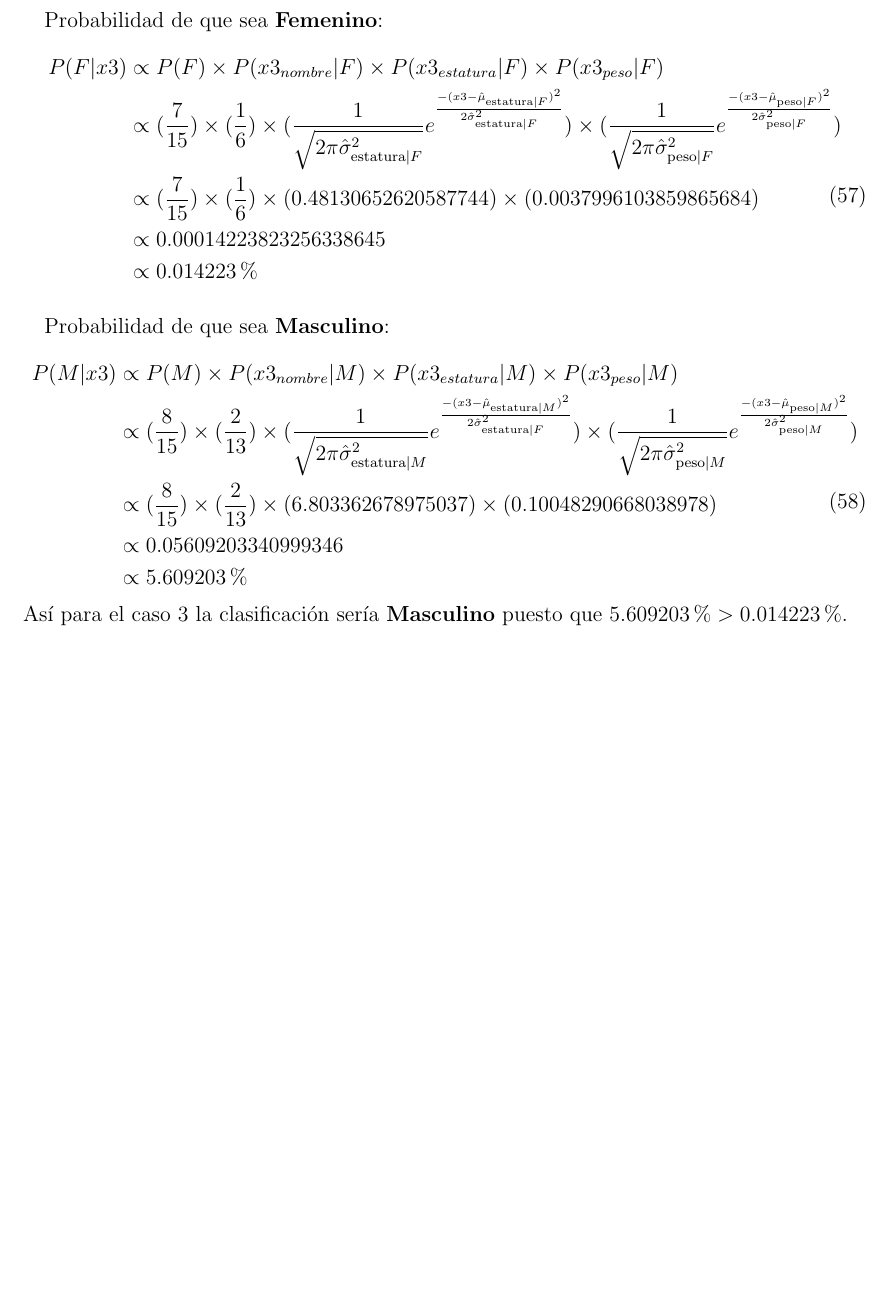
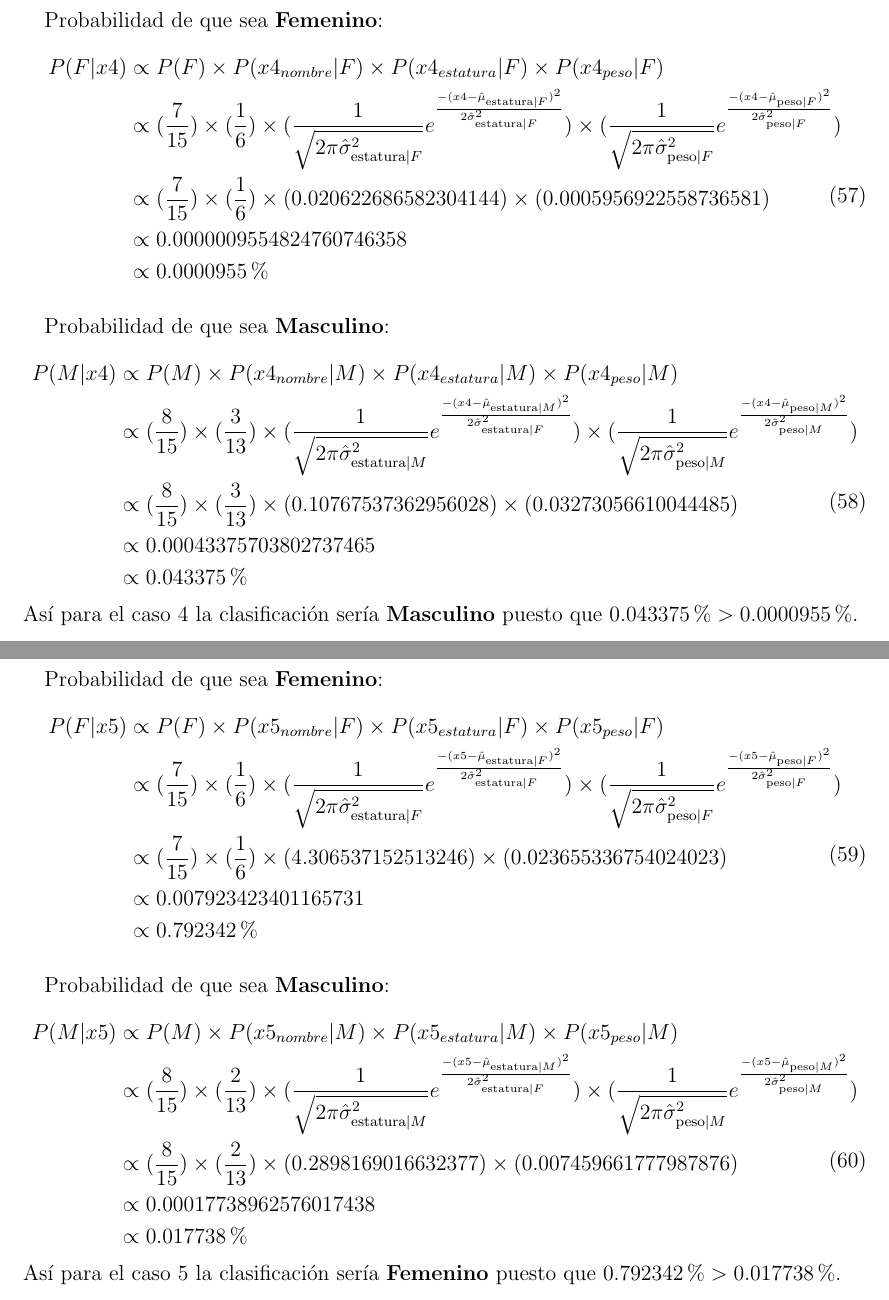
Before and after one commit to Sirivasv/MCC-AA, a LaTeX problem sheet (Tarea2/Tarea2_Rivas_Vega_Saul_Ivan.tex): part of page 21 of 22 before the commit and two parts of pages 21 and 22 of 23 after it, the two joined at a grey line, cut so that both start at the same text, the shorter picture padded with empty space. Compiled offline with pdfLaTeX.

Commit message:
latest changes

```diff
--- a/Tarea2/Tarea2_Rivas_Vega_Saul_Ivan.tex
+++ b/Tarea2/Tarea2_Rivas_Vega_Saul_Ivan.tex
@@ -624,28 +624,52 @@ P(M|x3) &\propto P(M) \times P(x3_{nombre}|M) \times P(x3_{estatura}|M) \times P
 Así para el caso 3 la clasificación sería \textbf{Masculino} puesto que $5.609203\% > 0.014223\%$.\\
 \clearpage
 \pagebreak
-\paragraph{Prueba 4: }x3= (Denis, 1.80, 79)
+\paragraph{Prueba 4: }x4= (Alex, 1.90, 85)
 \paragraph{}Probabilidad de que sea \textbf{Femenino}:\\
 \begin{equation}
 \begin{split}
-P(F|x3) &\propto P(F) \times P(x3_{nombre}|F) \times P(x3_{estatura}|F) \times P(x3_{peso}|F) \\
-&\propto (\frac{7}{15}) \times (\frac{1}{6}) \times (\frac{1}{\sqrt{2\pi\hat{\sigma}_{\text{estatura}|F}^2}}e^{\frac{-(x3 - \hat{\mu}_{\text{estatura}|F})^2}{2\hat{\sigma}_{\text{estatura}|F}^2}}) \times (\frac{1}{\sqrt{2\pi\hat{\sigma}_{\text{peso}|F}^2}}e^{\frac{-(x3 - \hat{\mu}_{\text{peso}|F})^2}{2\hat{\sigma}_{\text{peso}|F}^2}}) \\
-&\propto (\frac{7}{15}) \times (\frac{1}{6}) \times (0.48130652620587744) \times (0.0037996103859865684) \\
-&\propto 0.00014223823256338645 \\
-&\propto 0.014223\% \\
+P(F|x4) &\propto P(F) \times P(x4_{nombre}|F) \times P(x4_{estatura}|F) \times P(x4_{peso}|F) \\
+&\propto (\frac{7}{15}) \times (\frac{1}{6}) \times (\frac{1}{\sqrt{2\pi\hat{\sigma}_{\text{estatura}|F}^2}}e^{\frac{-(x4 - \hat{\mu}_{\text{estatura}|F})^2}{2\hat{\sigma}_{\text{estatura}|F}^2}}) \times (\frac{1}{\sqrt{2\pi\hat{\sigma}_{\text{peso}|F}^2}}e^{\frac{-(x4 - \hat{\mu}_{\text{peso}|F})^2}{2\hat{\sigma}_{\text{peso}|F}^2}}) \\
+&\propto (\frac{7}{15}) \times (\frac{1}{6}) \times (0.020622686582304144) \times (0.0005956922558736581) \\
+&\propto 0.0000009554824760746358 \\
+&\propto 0.0000955\% \\
 \end{split}
 \end{equation}
 \paragraph{}Probabilidad de que sea \textbf{Masculino}:\\
 \begin{equation}
 \begin{split}
-P(M|x3) &\propto P(M) \times P(x3_{nombre}|M) \times P(x3_{estatura}|M) \times P(x3_{peso}|M) \\
-&\propto (\frac{8}{15}) \times (\frac{2}{13}) \times (\frac{1}{\sqrt{2\pi\hat{\sigma}_{\text{estatura}|M}^2}}e^{\frac{-(x3 - \hat{\mu}_{\text{estatura}|M})^2}{2\hat{\sigma}_{\text{estatura}|F}^2}}) \times (\frac{1}{\sqrt{2\pi\hat{\sigma}_{\text{peso}|M}^2}}e^{\frac{-(x3 - \hat{\mu}_{\text{peso}|M})^2}{2\hat{\sigma}_{\text{peso}|M}^2}}) \\
-&\propto (\frac{8}{15}) \times (\frac{2}{13}) \times (6.803362678975037) \times (0.10048290668038978) \\
-&\propto 0.05609203340999346 \\
-&\propto 5.609203 \% \\
+P(M|x4) &\propto P(M) \times P(x4_{nombre}|M) \times P(x4_{estatura}|M) \times P(x4_{peso}|M) \\
+&\propto (\frac{8}{15}) \times (\frac{3}{13}) \times (\frac{1}{\sqrt{2\pi\hat{\sigma}_{\text{estatura}|M}^2}}e^{\frac{-(x4 - \hat{\mu}_{\text{estatura}|M})^2}{2\hat{\sigma}_{\text{estatura}|F}^2}}) \times (\frac{1}{\sqrt{2\pi\hat{\sigma}_{\text{peso}|M}^2}}e^{\frac{-(x4 - \hat{\mu}_{\text{peso}|M})^2}{2\hat{\sigma}_{\text{peso}|M}^2}}) \\
+&\propto (\frac{8}{15}) \times (\frac{3}{13}) \times (0.10767537362956028) \times (0.03273056610044485) \\
+&\propto 0.00043375703802737465 \\
+&\propto 0.043375 \% \\
 \end{split}
 \end{equation}
-Así para el caso 3 la clasificación sería \textbf{Masculino} puesto que $5.609203\% > 0.014223\%$.\\
+Así para el caso 4 la clasificación sería \textbf{Masculino} puesto que $0.043375\% > 0.0000955\%$.\\
+\clearpage
+\pagebreak
+\paragraph{Prueba 5: }x5= (Cris, 1.65, 70)
+\paragraph{}Probabilidad de que sea \textbf{Femenino}:\\
+\begin{equation}
+\begin{split}
+P(F|x5) &\propto P(F) \times P(x5_{nombre}|F) \times P(x5_{estatura}|F) \times P(x5_{peso}|F) \\
+&\propto (\frac{7}{15}) \times (\frac{1}{6}) \times (\frac{1}{\sqrt{2\pi\hat{\sigma}_{\text{estatura}|F}^2}}e^{\frac{-(x5 - \hat{\mu}_{\text{estatura}|F})^2}{2\hat{\sigma}_{\text{estatura}|F}^2}}) \times (\frac{1}{\sqrt{2\pi\hat{\sigma}_{\text{peso}|F}^2}}e^{\frac{-(x5 - \hat{\mu}_{\text{peso}|F})^2}{2\hat{\sigma}_{\text{peso}|F}^2}}) \\
+&\propto (\frac{7}{15}) \times (\frac{1}{6}) \times (4.306537152513246) \times (0.023655336754024023) \\
+&\propto 0.007923423401165731 \\
+&\propto 0.792342\% \\
+\end{split}
+\end{equation}
+\paragraph{}Probabilidad de que sea \textbf{Masculino}:\\
+\begin{equation}
+\begin{split}
+P(M|x5) &\propto P(M) \times P(x5_{nombre}|M) \times P(x5_{estatura}|M) \times P(x5_{peso}|M) \\
+&\propto (\frac{8}{15}) \times (\frac{2}{13}) \times (\frac{1}{\sqrt{2\pi\hat{\sigma}_{\text{estatura}|M}^2}}e^{\frac{-(x5 - \hat{\mu}_{\text{estatura}|M})^2}{2\hat{\sigma}_{\text{estatura}|F}^2}}) \times (\frac{1}{\sqrt{2\pi\hat{\sigma}_{\text{peso}|M}^2}}e^{\frac{-(x5 - \hat{\mu}_{\text{peso}|M})^2}{2\hat{\sigma}_{\text{peso}|M}^2}}) \\
+&\propto (\frac{8}{15}) \times (\frac{2}{13}) \times (0.2898169016632377) \times (0.007459661777987876) \\
+&\propto 0.00017738962576017438 \\
+&\propto 0.017738 \% \\
+\end{split}
+\end{equation}
+Así para el caso 5 la clasificación sería \textbf{Femenino} puesto que $0.792342\% > 0.017738\%$.\\
 \clearpage
 \pagebreak
 \section{SPAM}
```
Also changed, not shown: Tarea2/Tarea2_Rivas_Vega_Saul_Ivan.pdf, 3 other files.
